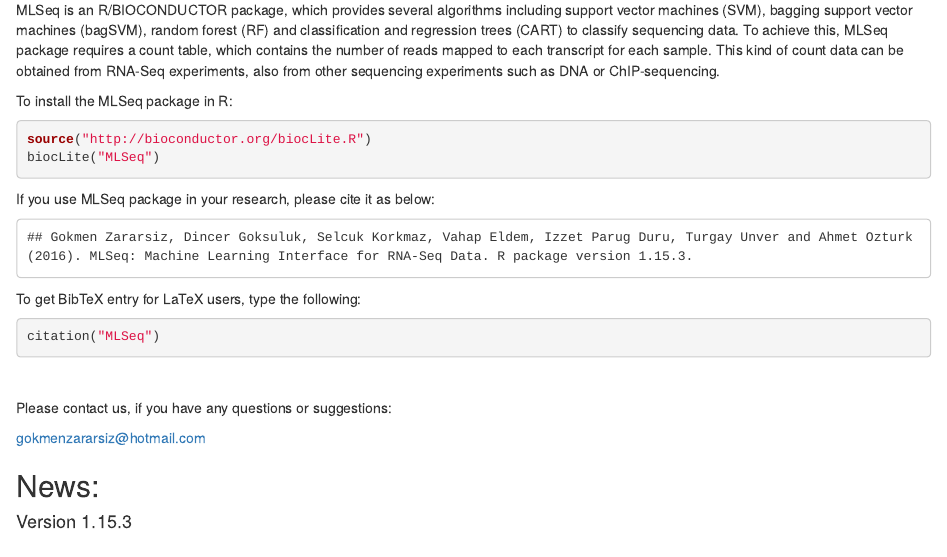
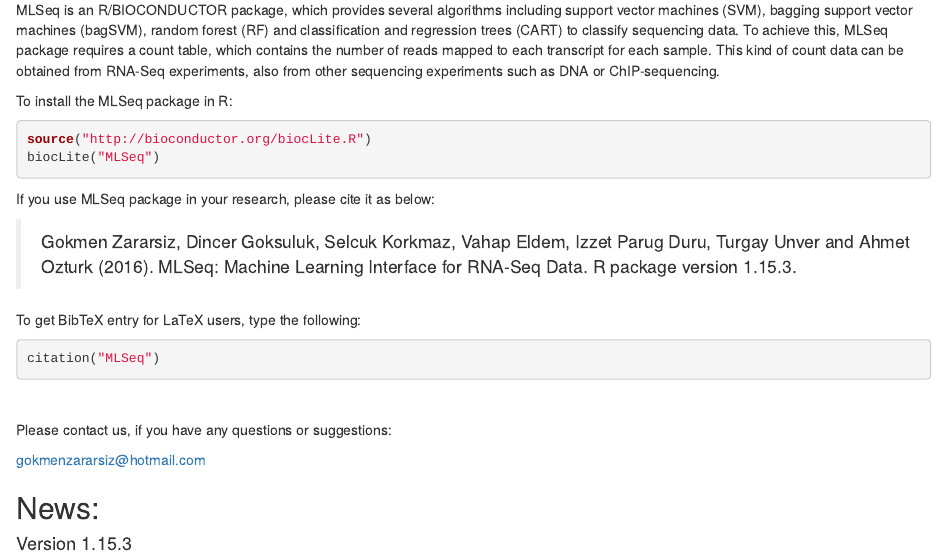
Before and after one commit to gokmenzararsiz/MLSeq, an R Markdown document (README.Rmd): the page in a window 1100 px wide, from 130 px down. Rendered offline with R 4.5, knitr and Pandoc, with nearby package versions.

Commit message:
minor change in README.Rmd

````diff
--- a/README.Rmd
+++ b/README.Rmd
@@ -20,9 +20,8 @@
 
 If you use MLSeq package in your research, please cite it as below:
 
-```{r, echo=FALSE, warning=FALSE}
-cat("Gokmen Zararsiz, Dincer Goksuluk, Selcuk Korkmaz, Vahap Eldem, Izzet Parug Duru, Turgay Unver and Ahmet Ozturk (2016). MLSeq: Machine Learning Interface for RNA-Seq Data. R package version 1.15.3.")
-```
+> Gokmen Zararsiz, Dincer Goksuluk, Selcuk Korkmaz, Vahap Eldem, Izzet Parug Duru, Turgay Unver and Ahmet Ozturk (2016). MLSeq: Machine Learning Interface for RNA-Seq Data. R package version 1.15.3.
+
 
 To get BibTeX entry for LaTeX users, type the following:
 
````
